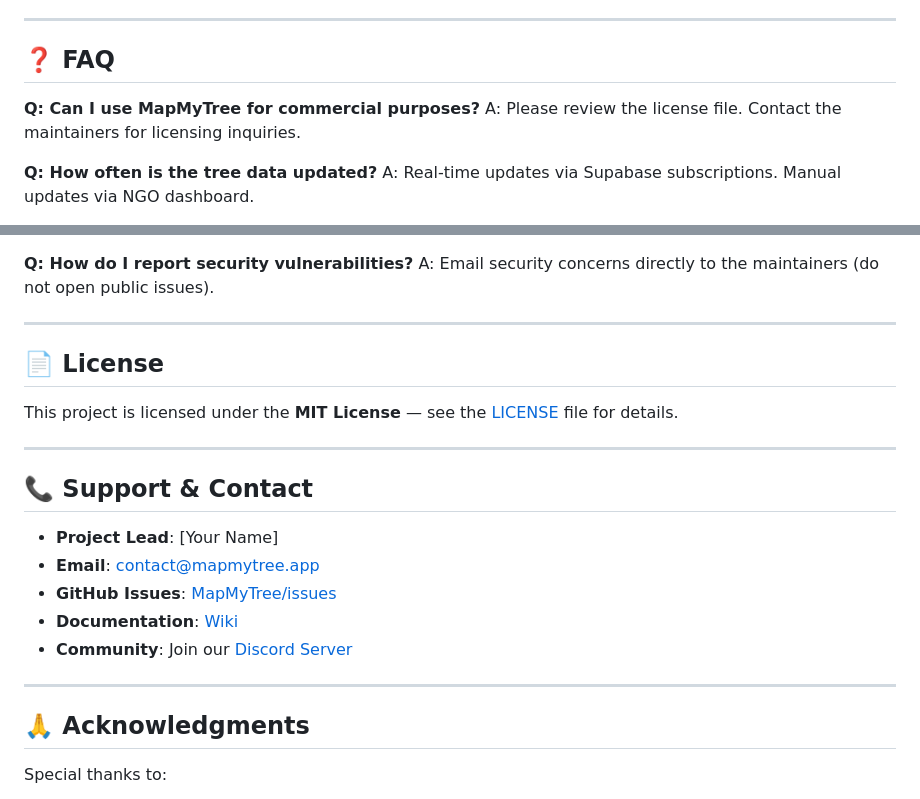
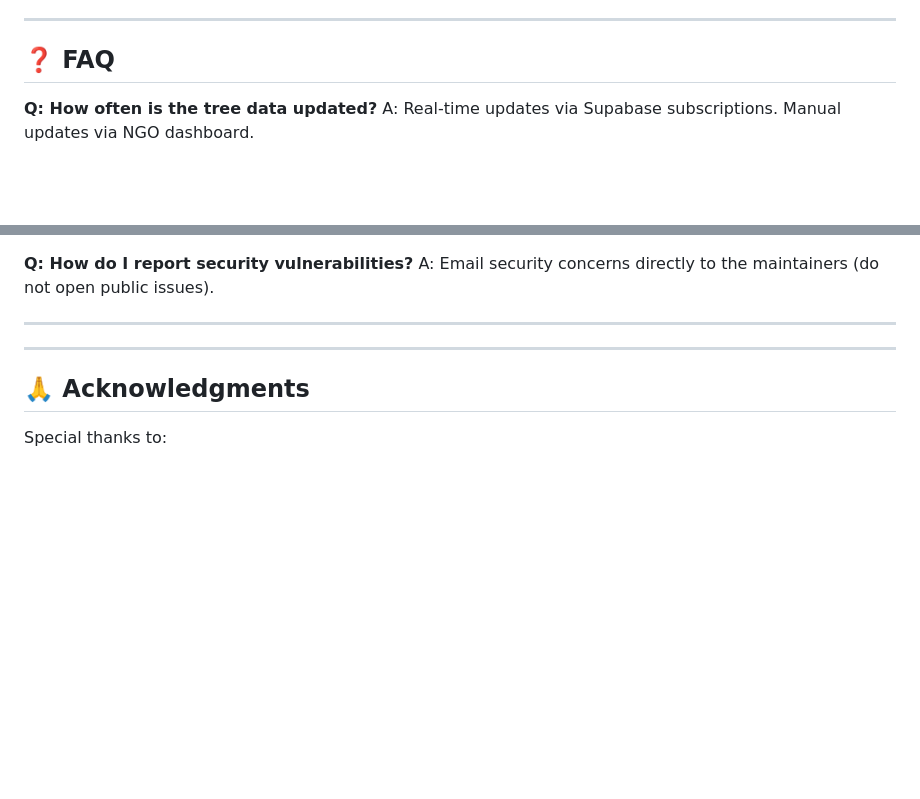
Before and after one commit to codewithharshit17/MapMyTree, a Markdown page: README.md, 2 parts joined by grey strips. GitHub-like rendering; blank space fills up the shorter version.

Commit message:
Update README by removing license and contact sections
Removed licensing and support information from README.

```diff
--- a/README.md
+++ b/README.md
@@ -636,9 +636,6 @@ We welcome contributions from the community! Here's how you can help:
 
 ## ❓ FAQ
 
-**Q: Can I use MapMyTree for commercial purposes?**
-A: Please review the license file. Contact the maintainers for licensing inquiries.
-
 **Q: How often is the tree data updated?**
 A: Real-time updates via Supabase subscriptions. Manual updates via NGO dashboard.
 
@@ -655,20 +652,6 @@ A: Flutter Web support is possible. Currently focused on iOS and Android.
 A: Email security concerns directly to the maintainers (do not open public issues).
 
 ---
-
-## 📄 License
-
-This project is licensed under the **MIT License** — see the [LICENSE](./LICENSE) file for details.
-
----
-
-## 📞 Support & Contact
-
-- **Project Lead**: [Your Name]
-- **Email**: contact@mapmytree.app
-- **GitHub Issues**: [MapMyTree/issues](https://github.com/yourusername/MapMyTree/issues)
-- **Documentation**: [Wiki](https://github.com/yourusername/MapMyTree/wiki)
-- **Community**: Join our [Discord Server](https://discord.gg/your-invite-code)
 
 ---
 
```
